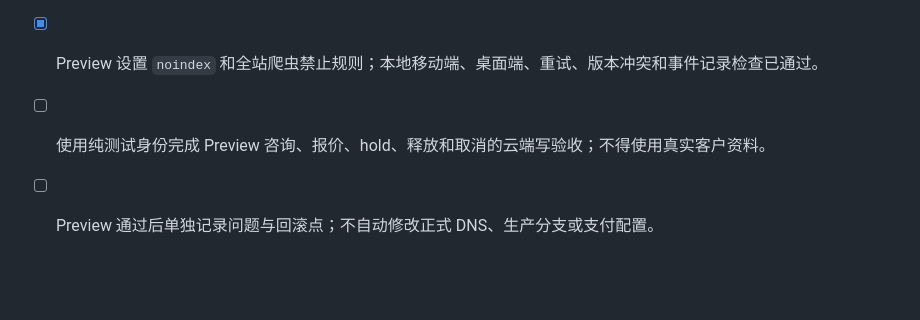
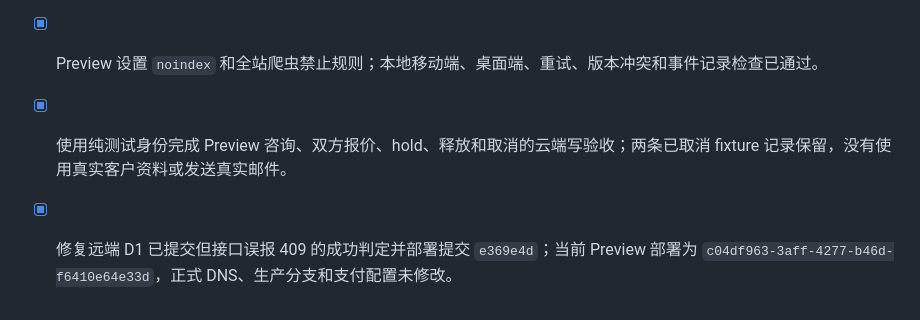
Before and after one commit to you0611/art-portfolio, a Markdown page: docs/commerce-operations-checklist.md, the part around the change. GitHub-like rendering; blank space fills up the shorter version.

Commit message:
Record Preview commerce acceptance

```diff
--- a/docs/commerce-operations-checklist.md
+++ b/docs/commerce-operations-checklist.md
@@ -41,5 +41,5 @@ npx wrangler d1 execute yx-art-studio-commerce --local --file .\private-backup\c
 - [x] Preview 使用独立 D1；不绑定 production D1，不导入真实客户数据。
 - [x] Preview 使用 Pages Functions 服务端密码门禁；密码仅存 Pages Secret，未授权页面/API 均返回 401，正式环境仍要求 Cloudflare Access。
 - [x] Preview 设置 `noindex` 和全站爬虫禁止规则；本地移动端、桌面端、重试、版本冲突和事件记录检查已通过。
-- [ ] 使用纯测试身份完成 Preview 咨询、报价、hold、释放和取消的云端写验收；不得使用真实客户资料。
-- [ ] Preview 通过后单独记录问题与回滚点；不自动修改正式 DNS、生产分支或支付配置。
+- [x] 使用纯测试身份完成 Preview 咨询、双方报价、hold、释放和取消的云端写验收；两条已取消 fixture 记录保留，没有使用真实客户资料或发送真实邮件。
+- [x] 修复远端 D1 已提交但接口误报 409 的成功判定并部署提交 `e369e4d`；当前 Preview 部署为 `c04df963-3aff-4277-b46d-f6410e64e33d`，正式 DNS、生产分支和支付配置未修改。
```
Also changed, not shown: docs/commerce-backend.md (+8 -8 lines).
